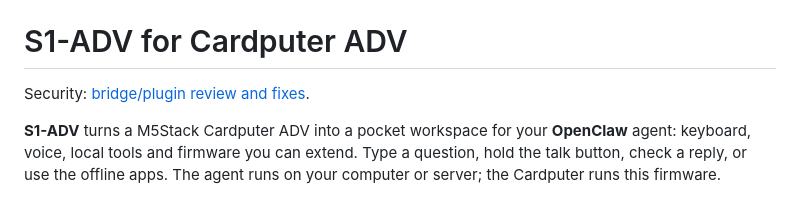
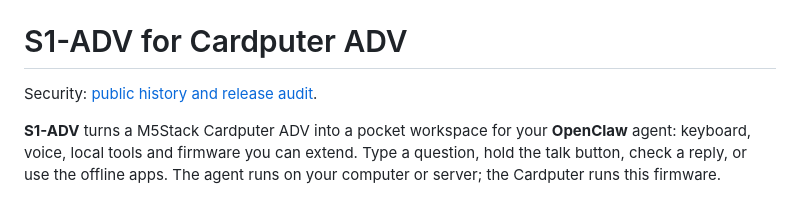
Before and after one commit to s1z0v/s1-adv, a Markdown page: README.md, the part around the change. Rendered like a GitHub page.

Commit message:
docs: link the current public history security review

```diff
--- a/README.md
+++ b/README.md
@@ -9,7 +9,7 @@
 
 # S1-ADV for Cardputer ADV
 
-Security: [bridge/plugin review and fixes](docs/SECURITY-REVIEW-2026-10-18.md).
+Security: [public history and release audit](docs/SECURITY-REVIEW-2026-10-22.md).
 
 **S1-ADV** turns a M5Stack Cardputer ADV into a pocket workspace for your
 **OpenClaw** agent: keyboard, voice, local tools and firmware you can extend.
```
